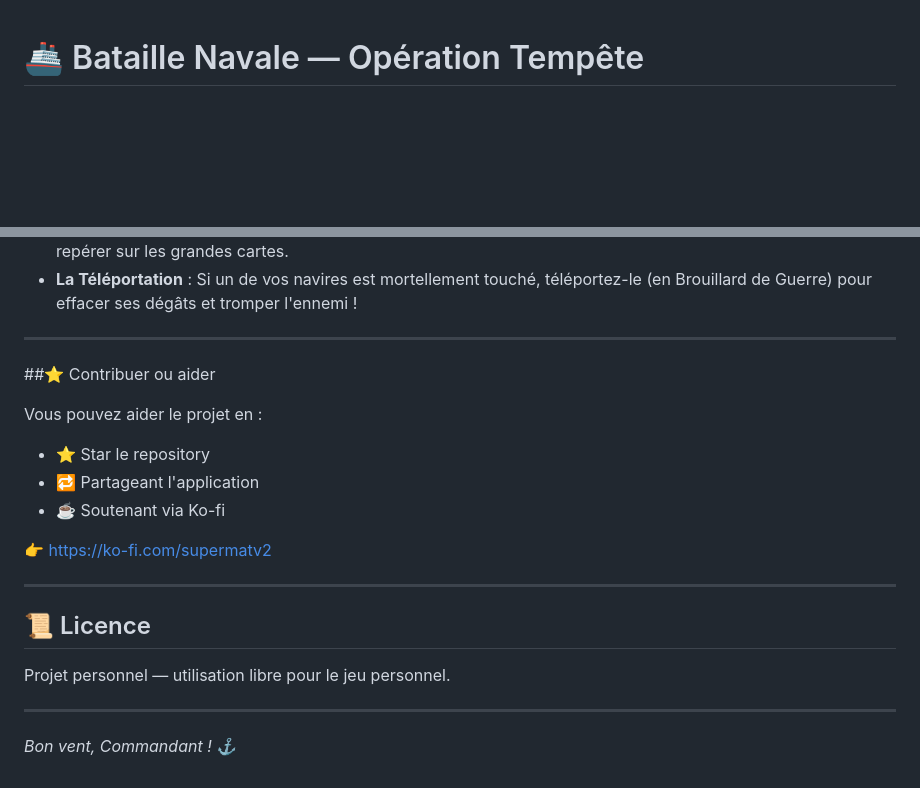
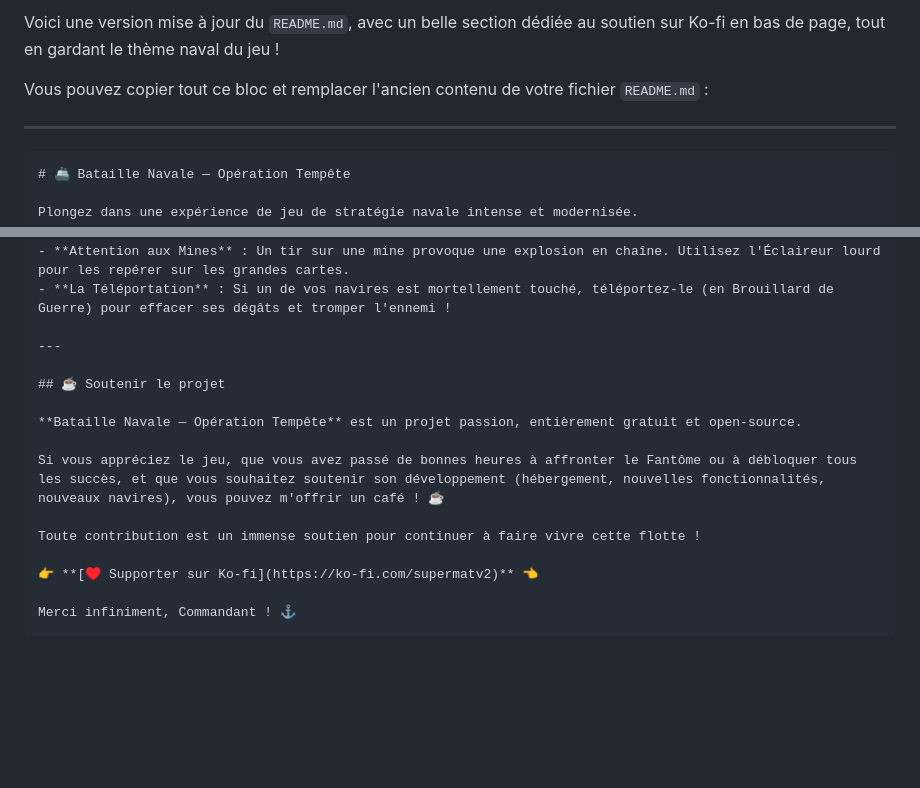
Before and after one commit to supermat23/Bataille_navale, a Markdown page: README.md, 2 parts joined by grey strips. GitHub-like rendering; blank space fills up the shorter version.

````diff
--- a/README.md
+++ b/README.md
@@ -1,3 +1,10 @@
+Voici une version mise à jour du `README.md`, avec un belle section dédiée au soutien sur Ko-fi en bas de page, tout en gardant le thème naval du jeu !
+
+Vous pouvez copier tout ce bloc et remplacer l'ancien contenu de votre fichier `README.md` :
+
+***
+
+```markdown
 # 🚢 Bataille Navale — Opération Tempête
 
 Plongez dans une expérience de jeu de stratégie navale intense et modernisée.
@@ -88,22 +95,15 @@ Si vous souhaitez héberger le jeu sur votre propre serveur ou GitHub Pages :
 
 ---
 
-##⭐ Contribuer ou aider
+## ☕ Soutenir le projet
 
-Vous pouvez aider le projet en :
+**Bataille Navale — Opération Tempête** est un projet passion, entièrement gratuit et open-source.
 
-* ⭐ Star le repository
-* 🔁 Partageant l'application
-* ☕ Soutenant via Ko-fi
+Si vous appréciez le jeu, que vous avez passé de bonnes heures à affronter le Fantôme ou à débloquer tous les succès, et que vous souhaitez soutenir son développement (hébergement, nouvelles fonctionnalités, nouveaux navires), vous pouvez m'offrir un café ! ☕
 
-👉 https://ko-fi.com/supermatv2
+Toute contribution est un immense soutien pour continuer à faire vivre cette flotte !
 
----
+👉 **[♥️ Supporter sur Ko-fi](https://ko-fi.com/supermatv2)** 👈
 
-## 📜 Licence
-
-Projet personnel — utilisation libre pour le jeu personnel.
-
----
-
-*Bon vent, Commandant ! ⚓*
+Merci infiniment, Commandant ! ⚓
+```
````
